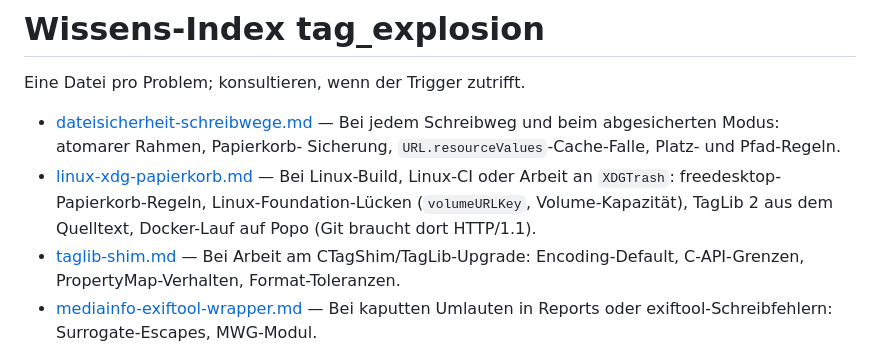
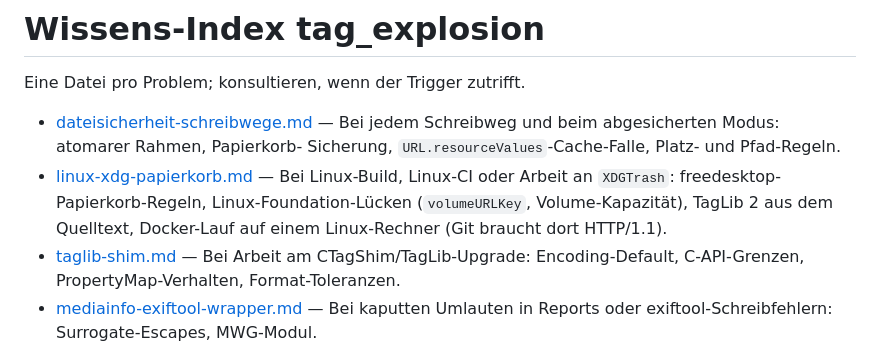
Before and after one commit to DanielMuellerIR/tag_explosion, a Markdown page: knowledge/INDEX.md, the part around the change. GitHub-like rendering.

```diff
--- a/knowledge/INDEX.md
+++ b/knowledge/INDEX.md
@@ -8,7 +8,7 @@ Eine Datei pro Problem; konsultieren, wenn der Trigger zutrifft.
 - [linux-xdg-papierkorb.md](linux-xdg-papierkorb.md) — Bei Linux-Build,
   Linux-CI oder Arbeit an `XDGTrash`: freedesktop-Papierkorb-Regeln,
   Linux-Foundation-Lücken (`volumeURLKey`, Volume-Kapazität), TagLib 2 aus
-  dem Quelltext, Docker-Lauf auf Popo (Git braucht dort HTTP/1.1).
+  dem Quelltext, Docker-Lauf auf einem Linux-Rechner (Git braucht dort HTTP/1.1).
 - [taglib-shim.md](taglib-shim.md) — Bei Arbeit am CTagShim/TagLib-Upgrade:
   Encoding-Default, C-API-Grenzen, PropertyMap-Verhalten, Format-Toleranzen.
 - [mediainfo-exiftool-wrapper.md](mediainfo-exiftool-wrapper.md) — Bei kaputten
```
Also changed, not shown: knowledge/linux-xdg-papierkorb.md (+7 -7 lines).
